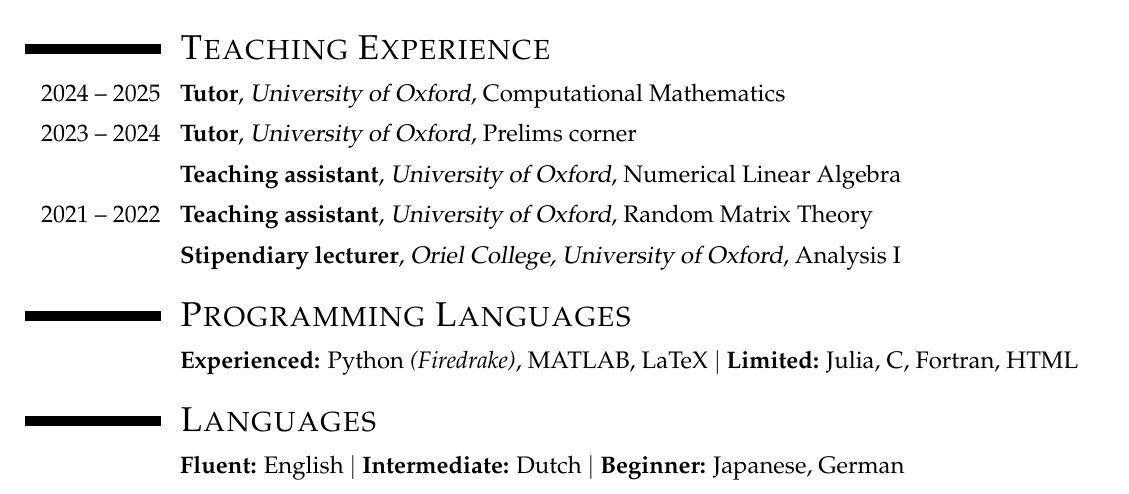
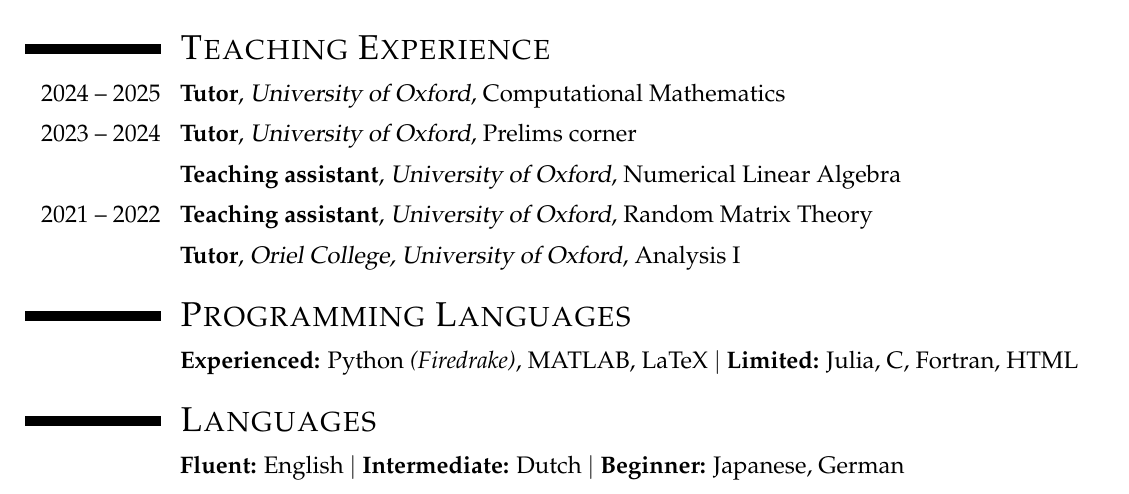
Before and after one commit to BorisAndrews/BorisAndrews.github.io, a LaTeX CV (assets/pdf/cv.tex): part of page 2 of 3, cut so that both start at the same text. Compiled offline with pdfLaTeX.

Commit message:
Corrected

```diff
--- a/assets/pdf/cv.tex
+++ b/assets/pdf/cv.tex
@@ -262,7 +262,7 @@
 
 \vspace{1mm}
 
-\cventry{}{Stipendiary lecturer}{Oriel College, University of Oxford}{Analysis I}{}{}
+\cventry{}{Tutor}{Oriel College, University of Oxford}{Analysis I}{}{}
 
 
 
```
Also changed, not shown: assets/pdf/cv.pdf.
